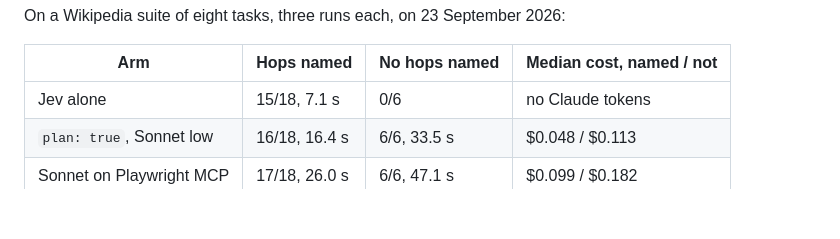
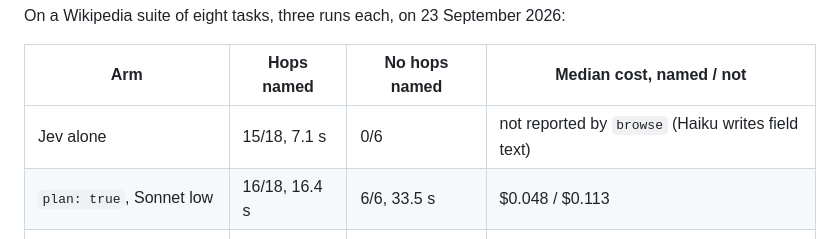
Before and after one commit to javis-greenscape/jev-kit, a Markdown page: README.md, the part around the change. Drawn GitHub-style; blank space fills up the shorter version.

Commit message:
Say the Jev arm's cost is unreported, not zero
Its search step writes field text through the warm Haiku child, and the
sweep did not record that spend.

```diff
--- a/README.md
+++ b/README.md
@@ -231,7 +231,7 @@ On a Wikipedia suite of eight tasks, three runs each, on 23 September 2026:
 
 | Arm | Hops named | No hops named | Median cost, named / not |
 |---|---|---|---|
-| Jev alone | 15/18, 7.1 s | 0/6 | no Claude tokens |
+| Jev alone | 15/18, 7.1 s | 0/6 | not reported by `browse` (Haiku writes field text) |
 | `plan: true`, Sonnet low | 16/18, 16.4 s | 6/6, 33.5 s | $0.048 / $0.113 |
 | Sonnet on Playwright MCP | 17/18, 26.0 s | 6/6, 47.1 s | $0.099 / $0.182 |
 
```
